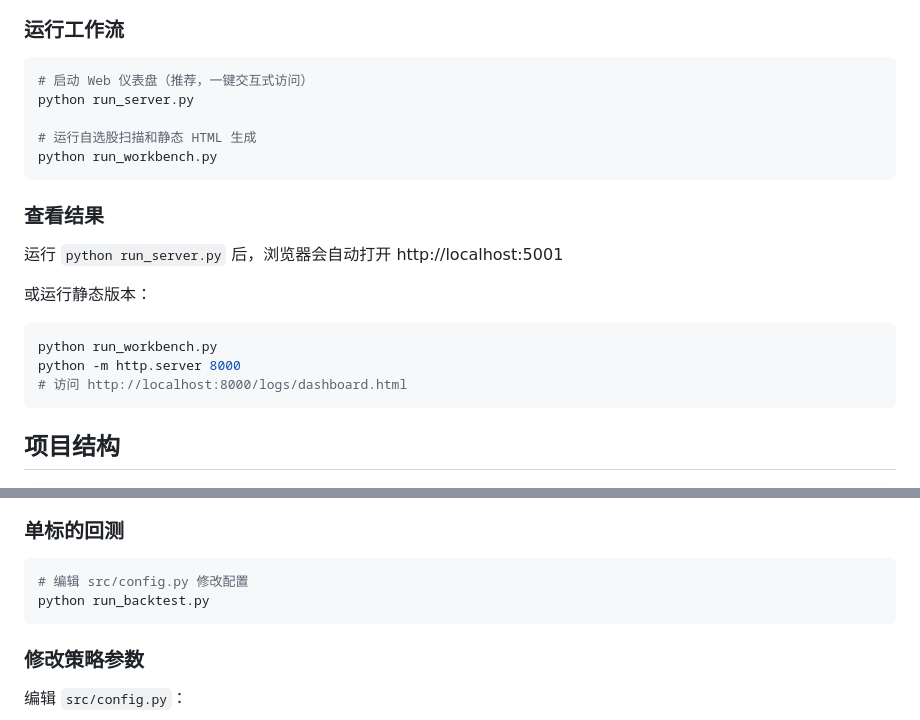
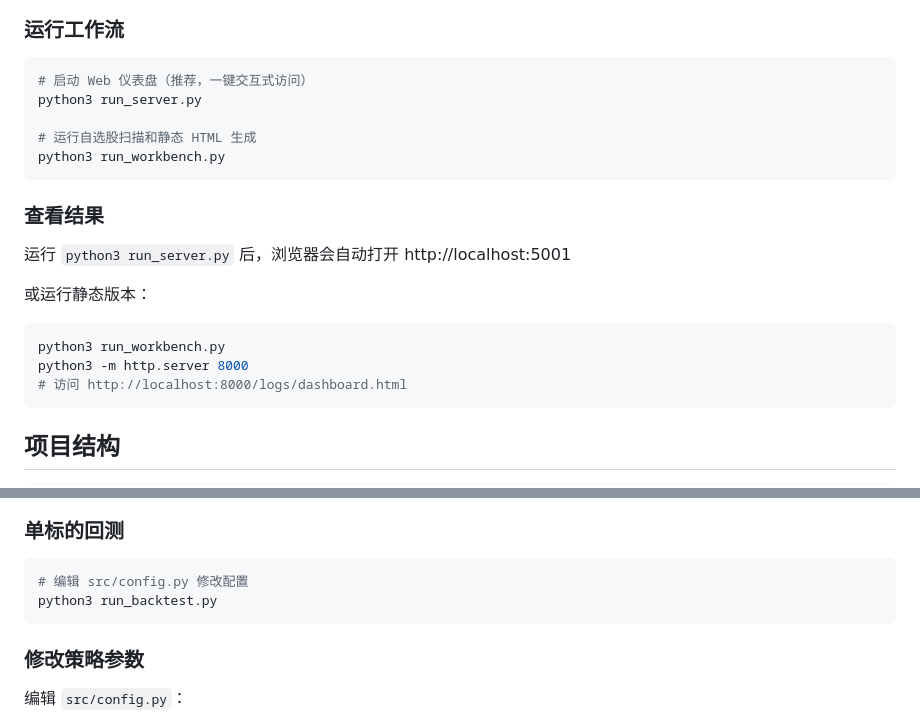
Before and after one commit to caihuanchao/strategy-bolling-bands, a Markdown page: README.md, 2 parts joined by grey strips. Rendered like a GitHub page.

````diff
--- a/README.md
+++ b/README.md
@@ -49,21 +49,21 @@ symbol,name
 
 ```bash
 # 启动 Web 仪表盘（推荐，一键交互式访问）
-python run_server.py
+python3 run_server.py
 
 # 运行自选股扫描和静态 HTML 生成
-python run_workbench.py
+python3 run_workbench.py
 ```
 
 ### 查看结果
 
-运行 `python run_server.py` 后，浏览器会自动打开 http://localhost:5001
+运行 `python3 run_server.py` 后，浏览器会自动打开 http://localhost:5001
 
 或运行静态版本：
 
 ```bash
-python run_workbench.py
-python -m http.server 8000
+python3 run_workbench.py
+python3 -m http.server 8000
 # 访问 http://localhost:8000/logs/dashboard.html
 ```
 
@@ -295,7 +300,7 @@ app.py 通过检测 DataFrame 中是否存在策略专属列来调度解读器
 
 ```python
 # 编辑 src/config.py 修改配置
-python run_backtest.py
+python3 run_backtest.py
 ```
 
 ### 修改策略参数
````
Also changed, not shown: other parts of README.md (+31 -46 lines), CLAUDE.md (+45 -10 lines).
